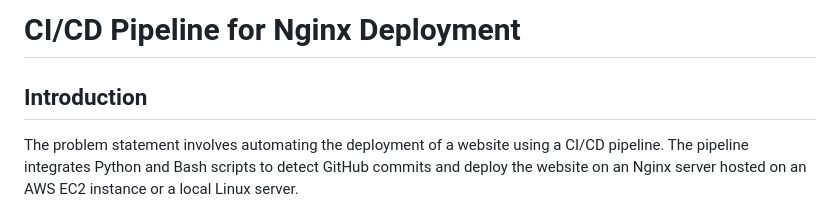
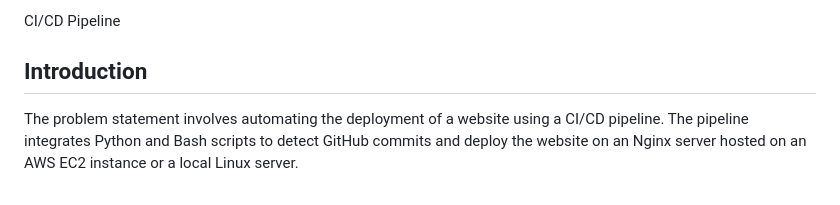
Before and after one commit to Aditya-rgb/CI-CD-Pipeline, a Markdown page: README.md, the part around the change. Rendered like a GitHub page.

```diff
--- a/README.md
+++ b/README.md
@@ -1,5 +1,4 @@
-# CI/CD Pipeline for Nginx Deployment
-
+ CI/CD Pipeline
 ## Introduction
 
 The problem statement involves automating the deployment of a website using a CI/CD pipeline. The pipeline integrates Python and Bash scripts to detect GitHub commits and deploy the website on an Nginx server hosted on an AWS EC2 instance or a local Linux server.
```
